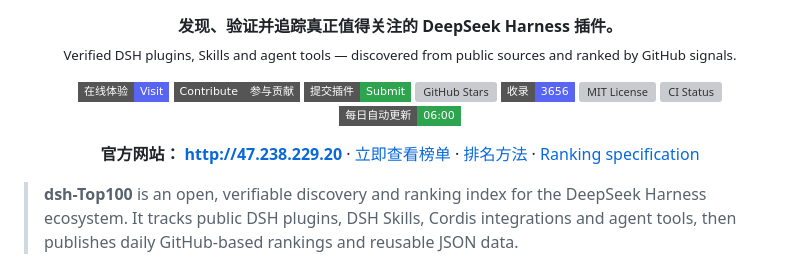
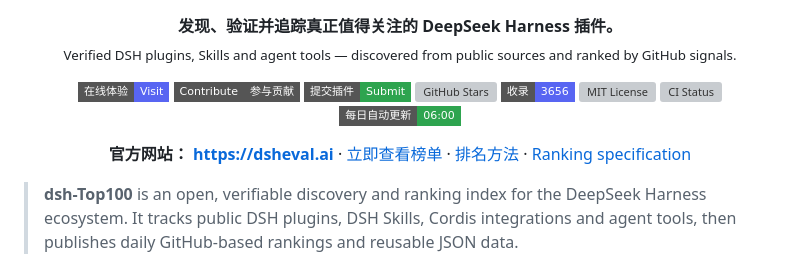
Before and after one commit to dsheval/dsh-top100, a Markdown page: README.md, the part around one of its changes. Rendered like a GitHub page; badges without logos; grey boxes are pictures that could not be loaded.

Commit message:
docs: use dsheval.ai website links

```diff
--- a/README.md
+++ b/README.md
@@ -22,11 +22,11 @@
 
 <p align="center">
   <strong>官方网站：</strong>
-  <a href="http://47.238.229.20"><strong>http://47.238.229.20</strong></a>
+  <a href="https://dsheval.ai"><strong>https://dsheval.ai</strong></a>
   ·
-  <a href="http://47.238.229.20/#ranking">立即查看榜单</a>
+  <a href="https://dsheval.ai/#ranking">立即查看榜单</a>
   ·
-  <a href="http://47.238.229.20/?page=docs#docs">排名方法</a>
+  <a href="https://dsheval.ai/?page=docs#docs">排名方法</a>
   ·
   <a href="./docs/ranking.md">Ranking specification</a>
 </p>
```
Also changed, not shown: other parts of README.md (+4 -4 lines).
